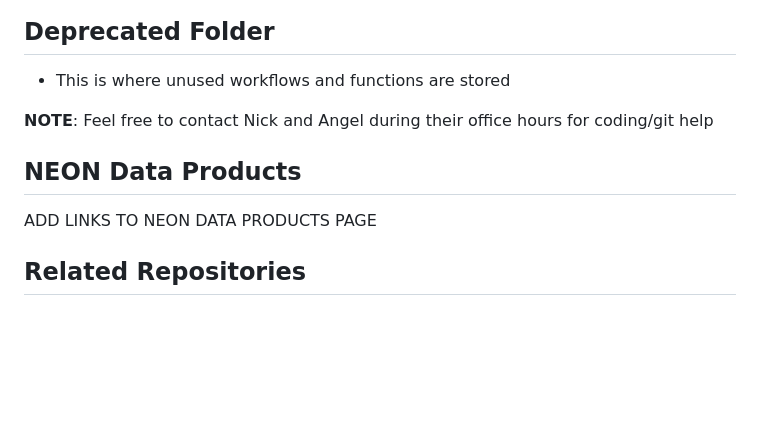
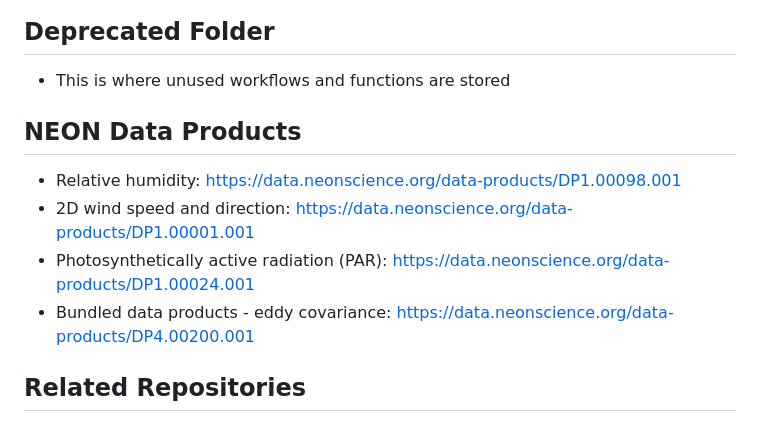
Before and after one commit to lter/lterwg-flux-gradient, a Markdown page: README.md, the part around one of its changes. Drawn GitHub-style; blank space fills up the shorter version.

```diff
--- a/README.md
+++ b/README.md
@@ -146,10 +130,11 @@ The script `Workflow_master.R` will run the files below in the order required to
 ## Deprecated Folder
 - This is where unused workflows and functions are stored
 
-**NOTE**: Feel free to contact Nick and Angel during their office hours for coding/git help
-
 ## NEON Data Products
-ADD LINKS TO NEON DATA PRODUCTS PAGE
+- Relative humidity: https://data.neonscience.org/data-products/DP1.00098.001
+- 2D wind speed and direction: https://data.neonscience.org/data-products/DP1.00001.001
+- Photosynthetically active radiation (PAR): https://data.neonscience.org/data-products/DP1.00024.001
+- Bundled data products - eddy covariance: https://data.neonscience.org/data-products/DP4.00200.001
 
 ## Related Repositories
 
```
Also changed, not shown: other parts of README.md (+20 -36 lines).
